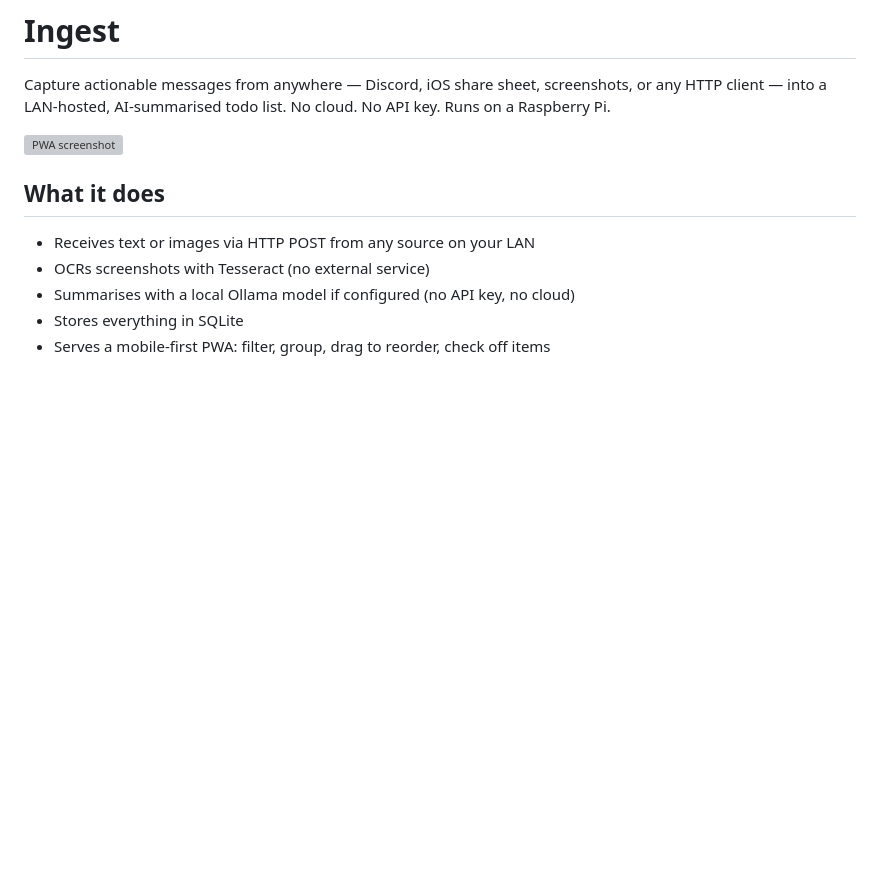
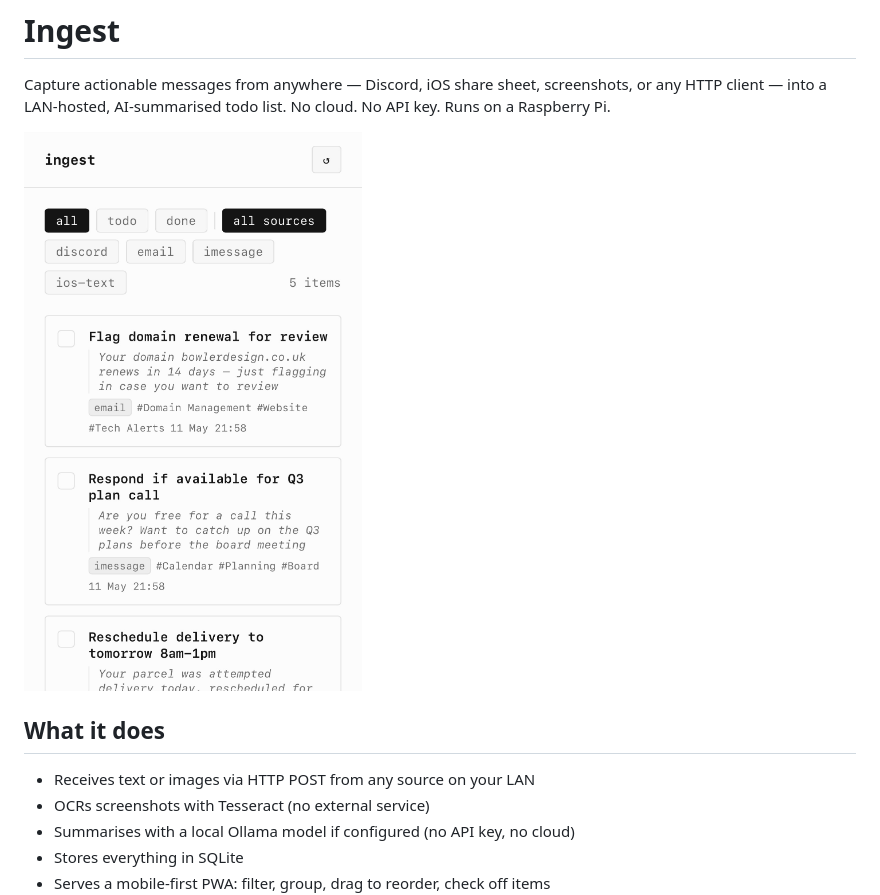
Before and after one commit to edleeman17/ingest, a Markdown page: README.md, the part around the change. Rendered like a GitHub page; pictures changed too: docs/screenshot.jpg (added); blank space fills up the shorter version; grey boxes are pictures that could not be loaded.

Commit message:
Add screenshot to README

```diff
--- a/README.md
+++ b/README.md
@@ -2,7 +2,7 @@
 
 Capture actionable messages from anywhere — Discord, iOS share sheet, screenshots, or any HTTP client — into a LAN-hosted, AI-summarised todo list. No cloud. No API key. Runs on a Raspberry Pi.
 
-![PWA screenshot](docs/screenshot.png)
+![PWA screenshot](docs/screenshot.jpg)
 
 ## What it does
 
```
